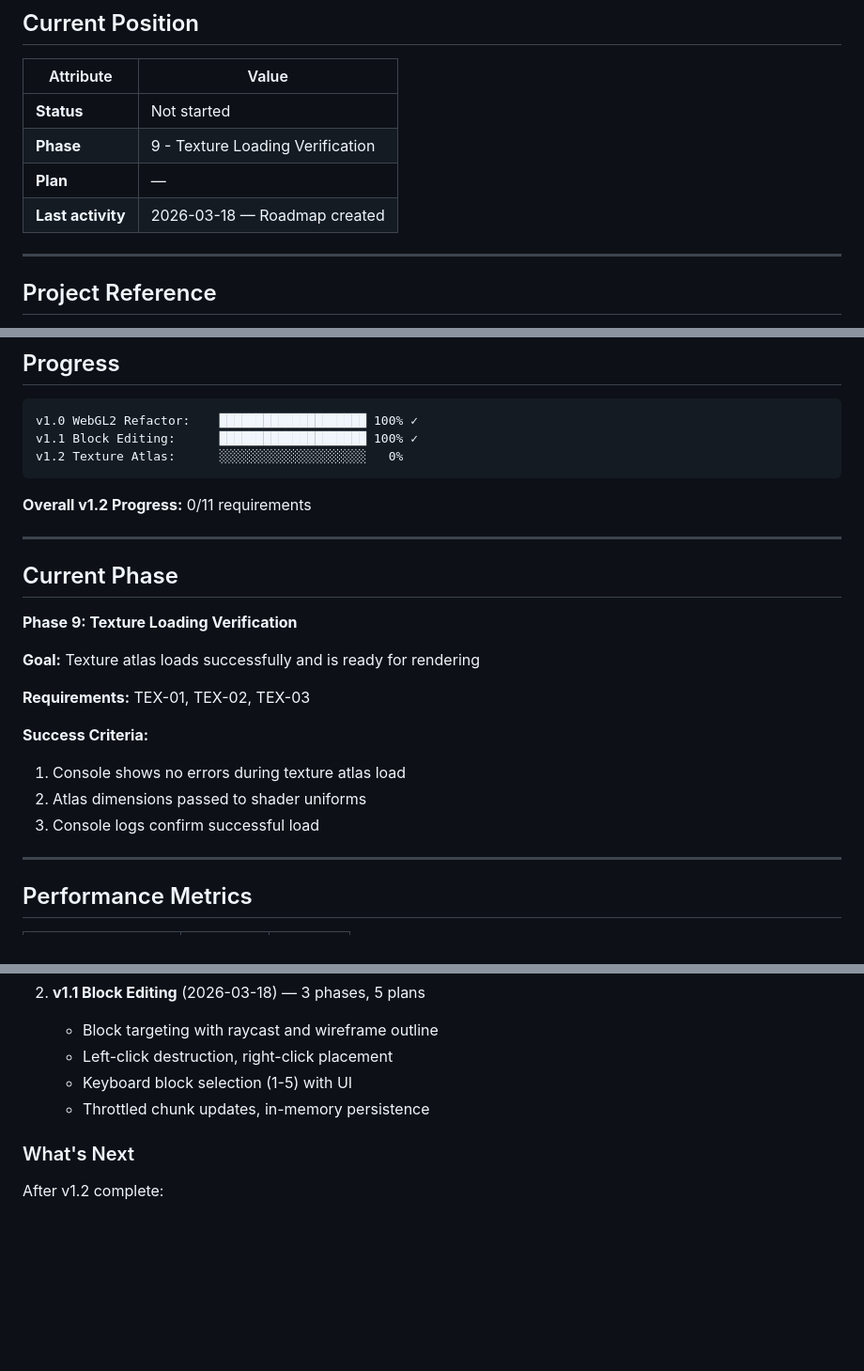
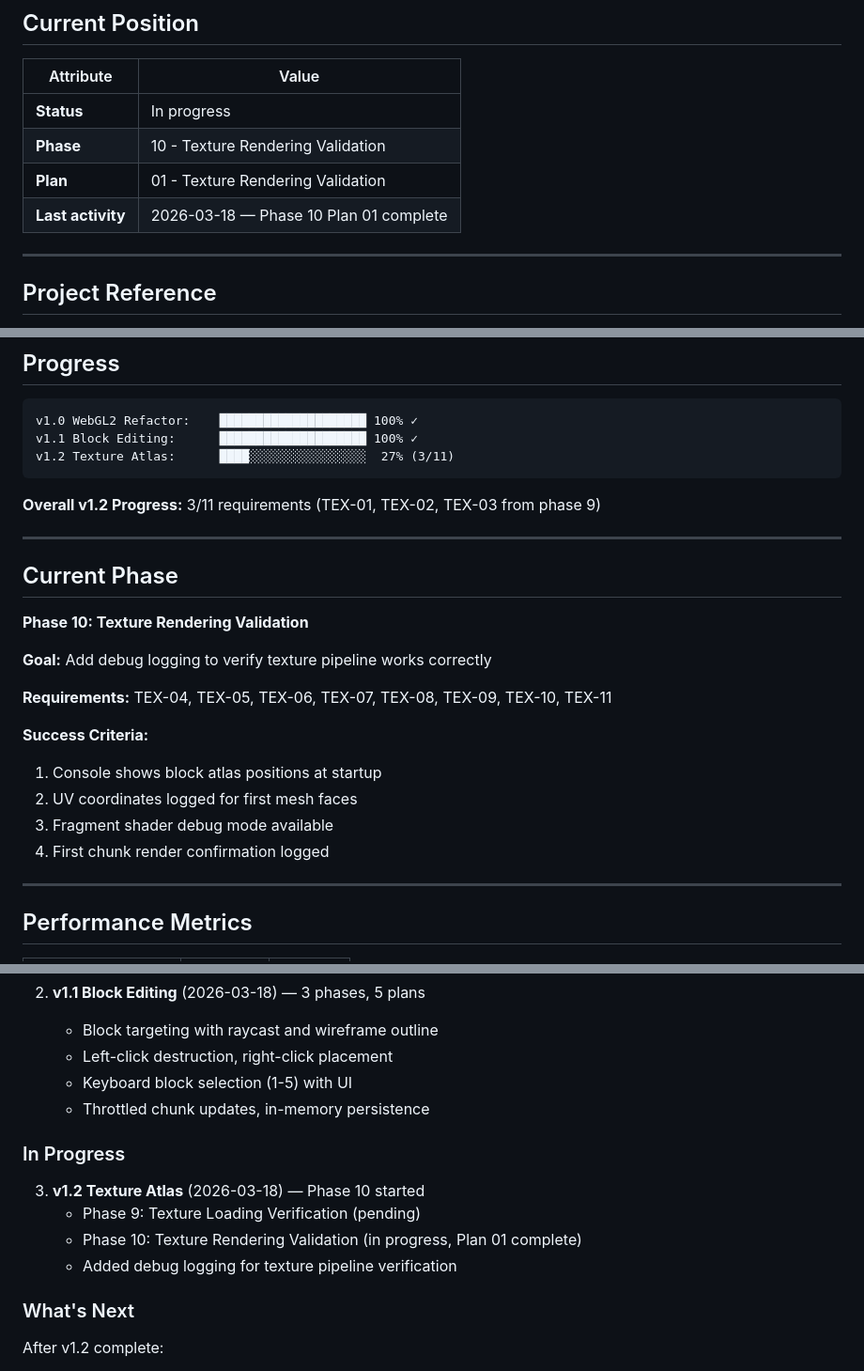
Before and after one commit to Slyklaw/voxx-js, a Markdown page: .planning/STATE.md, 3 parts joined by grey strips. Shown at 94% size. Drawn GitHub-style; blank space fills up the shorter version.

Commit message:
docs(10-01): complete texture rendering validation plan
- Added debug logging to trace block type to texture mapping
- Phase 10 Plan 01 complete: 4 tasks, 4 commits
- STATE.md updated with new position and decisions

````diff
--- a/.planning/STATE.md
+++ b/.planning/STATE.md
@@ -7,10 +7,10 @@
 
 | Attribute | Value |
 |-----------|-------|
-| **Status** | Not started |
-| **Phase** | 9 - Texture Loading Verification |
-| **Plan** | — |
-| **Last activity** | 2026-03-18 — Roadmap created |
+| **Status** | In progress |
+| **Phase** | 10 - Texture Rendering Validation |
+| **Plan** | 01 - Texture Rendering Validation |
+| **Last activity** | 2026-03-18 — Phase 10 Plan 01 complete |
 
 ---
 
@@ -35,25 +35,26 @@
 ```
 v1.0 WebGL2 Refactor:    ████████████████████ 100% ✓
 v1.1 Block Editing:      ████████████████████ 100% ✓
-v1.2 Texture Atlas:      ░░░░░░░░░░░░░░░░░░░░   0%
+v1.2 Texture Atlas:      ████░░░░░░░░░░░░░░░░  27% (3/11)
 ```
 
-**Overall v1.2 Progress:** 0/11 requirements
+**Overall v1.2 Progress:** 3/11 requirements (TEX-01, TEX-02, TEX-03 from phase 9)
 
 ---
 
 ## Current Phase
 
-**Phase 9: Texture Loading Verification**
+**Phase 10: Texture Rendering Validation**
 
-**Goal:** Texture atlas loads successfully and is ready for rendering
+**Goal:** Add debug logging to verify texture pipeline works correctly
 
-**Requirements:** TEX-01, TEX-02, TEX-03
+**Requirements:** TEX-04, TEX-05, TEX-06, TEX-07, TEX-08, TEX-09, TEX-10, TEX-11
 
 **Success Criteria:**
-1. Console shows no errors during texture atlas load
-2. Atlas dimensions passed to shader uniforms
-3. Console logs confirm successful load
+1. Console shows block atlas positions at startup
+2. UV coordinates logged for first mesh faces
+3. Fragment shader debug mode available
+4. First chunk render confirmation logged
 
 ---
 
@@ -107,6 +111,13 @@ v1.2 Texture Atlas:      ░░░░░░░░░░░░░░░░░░
    - Keyboard block selection (1-5) with UI
    - Throttled chunk updates, in-memory persistence
 
+### In Progress
+
+3. **v1.2 Texture Atlas** (2026-03-18) — Phase 10 started
+   - Phase 9: Texture Loading Verification (pending)
+   - Phase 10: Texture Rendering Validation (in progress, Plan 01 complete)
+   - Added debug logging for texture pipeline verification
+
 ### What's Next
 
 After v1.2 complete:
````
Also changed, not shown: other parts of .planning/STATE.md (+3 -0 lines), 1 other file.
